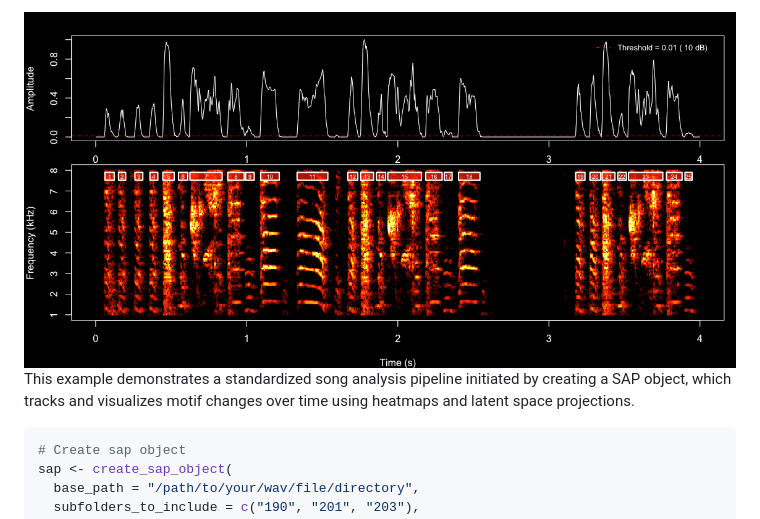
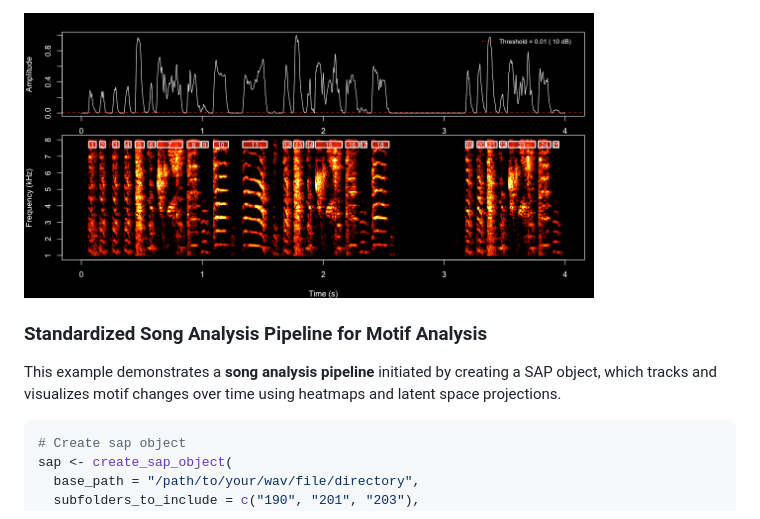
Before and after one commit to LXiao06/ASAP, a Markdown page: README.md, the part around the change printed below. Rendered like a GitHub page; pictures changed too: man/figures/README-example-code1-2.png.

````diff
--- a/README.md
+++ b/README.md
@@ -75,10 +79,12 @@ syllables <- segment(wav_file, start_time = 1, end_time = 5, flim = c(1, 8), sil
 ```
 
-<img src="man/figures/README-example-code1-2.png" width="100%" />
+<img src="man/figures/README-example-code1-2.png" width="80%" style="display: block; margin: auto;" />
 
-This example demonstrates a standardized song analysis pipeline
-initiated by creating a SAP object, which tracks and visualizes motif
-changes over time using heatmaps and latent space projections.
+### Standardized Song Analysis Pipeline for Motif Analysis
+
+This example demonstrates a **song analysis pipeline** initiated by
+creating a SAP object, which tracks and visualizes motif changes over
+time using heatmaps and latent space projections.
 
 ``` r
 # Create sap object
````
Also changed, not shown: other parts of README.md (+32 -28 lines), 1 other file.
